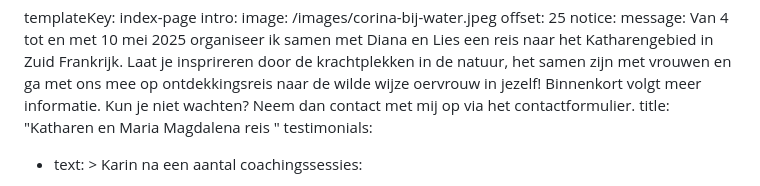
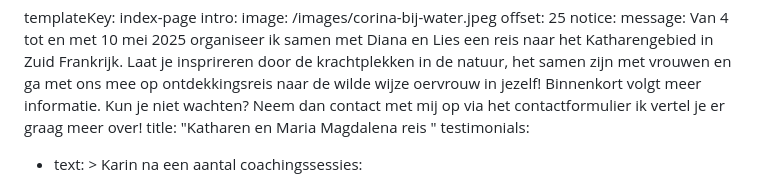
Before and after one commit to tomdewildt/corinapatings.nl, a Markdown page: src/pages/index.md, the part around the change. Drawn GitHub-style.

Commit message:
Automatically generated. Merged on Netlify CMS
Force merge of:
* "src/pages/index.md"

```diff
--- a/src/pages/index.md
+++ b/src/pages/index.md
@@ -9,7 +9,7 @@ notice:
     krachtplekken in de natuur, het samen zijn met vrouwen en ga met ons mee op
     ontdekkingsreis naar de wilde wijze oervrouw in jezelf! Binnenkort volgt
     meer informatie. Kun je niet wachten? Neem dan contact met mij op via het
-    contactformulier.
+    contactformulier ik vertel je er graag meer over!
   title: "Katharen en Maria Magdalena reis "
 testimonials:
   - text: >
```
